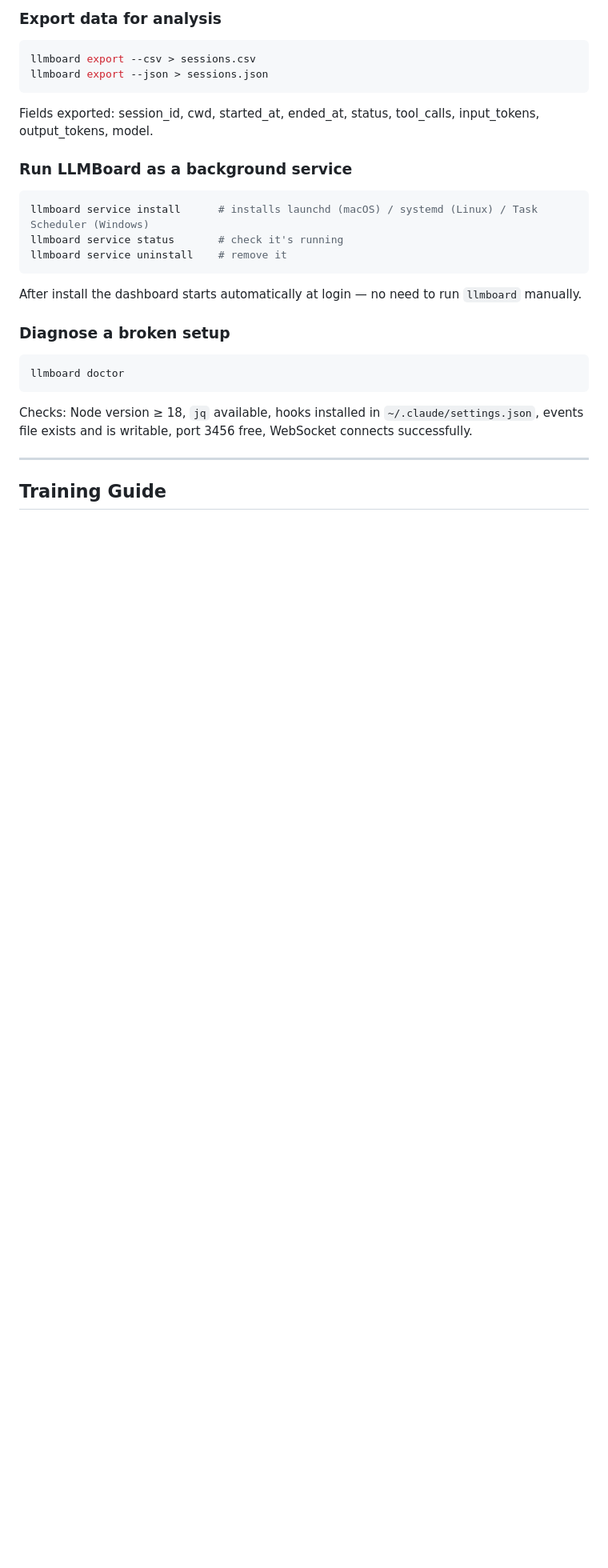
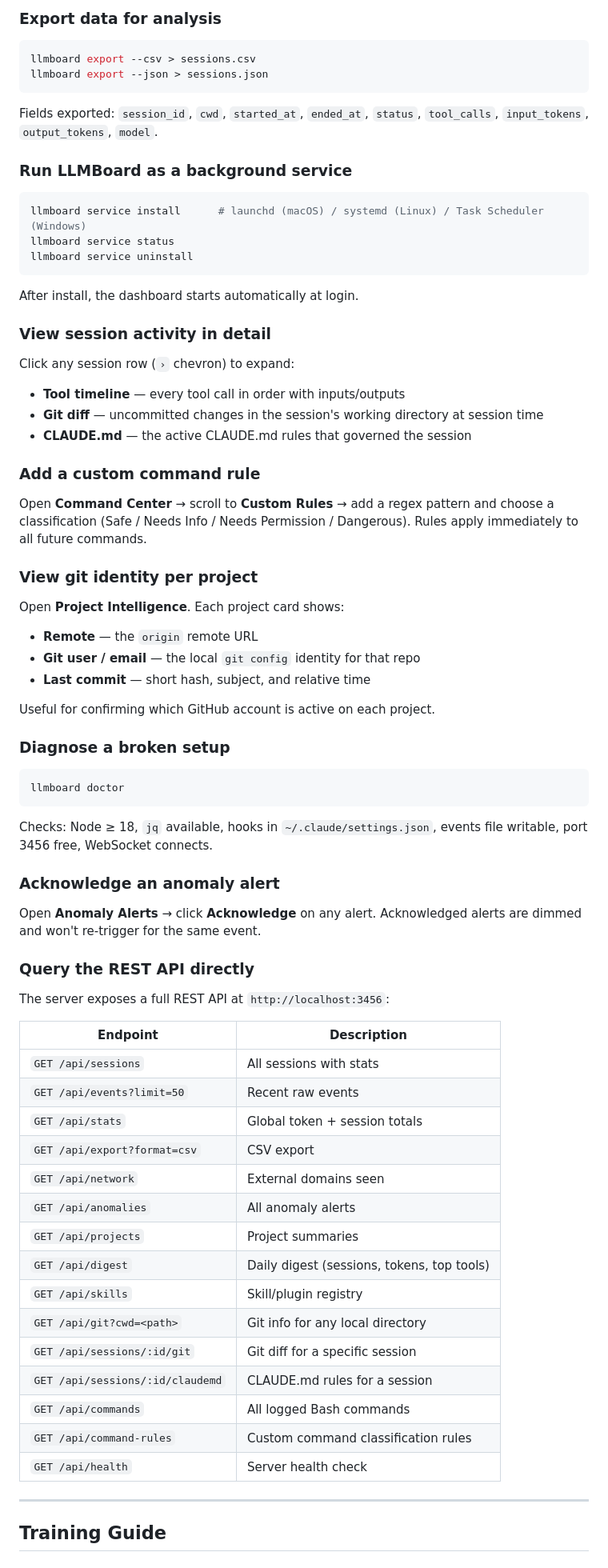
Before and after one commit to dcreddi/llmboard, a Markdown page: README.md, the part around one of its changes. Shown at 80% size. Drawn GitHub-style; blank space fills up the shorter version.

````diff
--- a/README.md
+++ b/README.md
@@ -255,17 +221,37 @@ llmboard export --csv > sessions.csv
 llmboard export --json > sessions.json
 ```
 
-Fields exported: session_id, cwd, started_at, ended_at, status, tool_calls, input_tokens, output_tokens, model.
+Fields exported: `session_id`, `cwd`, `started_at`, `ended_at`, `status`, `tool_calls`, `input_tokens`, `output_tokens`, `model`.
 
 ### Run LLMBoard as a background service
 
 ```bash
-llmboard service install      # installs launchd (macOS) / systemd (Linux) / Task Scheduler (Windows)
-llmboard service status       # check it's running
-llmboard service uninstall    # remove it
+llmboard service install      # launchd (macOS) / systemd (Linux) / Task Scheduler (Windows)
+llmboard service status
+llmboard service uninstall
 ```
 
-After install the dashboard starts automatically at login — no need to run `llmboard` manually.
+After install, the dashboard starts automatically at login.
+
+### View session activity in detail
+
+Click any session row (`›` chevron) to expand:
+- **Tool timeline** — every tool call in order with inputs/outputs
+- **Git diff** — uncommitted changes in the session's working directory at session time
+- **CLAUDE.md** — the active CLAUDE.md rules that governed the session
+
+### Add a custom command rule
+
+Open **Command Center** → scroll to **Custom Rules** → add a regex pattern and choose a classification (Safe / Needs Info / Needs Permission / Dangerous). Rules apply immediately to all future commands.
+
+### View git identity per project
+
+Open **Project Intelligence**. Each project card shows:
+- **Remote** — the `origin` remote URL
+- **Git user / email** — the local `git config` identity for that repo
+- **Last commit** — short hash, subject, and relative time
+
+Useful for confirming which GitHub account is active on each project.
 
 ### Diagnose a broken setup
 
@@ -273,7 +259,33 @@ After install the dashboard starts automatically at login — no need to run `ll
 llmboard doctor
 ```
 
-Checks: Node version ≥ 18, `jq` available, hooks installed in `~/.claude/settings.json`, events file exists and is writable, port 3456 free, WebSocket connects successfully.
+Checks: Node ≥ 18, `jq` available, hooks in `~/.claude/settings.json`, events file writable, port 3456 free, WebSocket connects.
+
+### Acknowledge an anomaly alert
+
+Open **Anomaly Alerts** → click **Acknowledge** on any alert. Acknowledged alerts are dimmed and won't re-trigger for the same event.
+
+### Query the REST API directly
+
+The server exposes a full REST API at `http://localhost:3456`:
+
+| Endpoint | Description |
+|----------|-------------|
+| `GET /api/sessions` | All sessions with stats |
+| `GET /api/events?limit=50` | Recent raw events |
+| `GET /api/stats` | Global token + session totals |
+| `GET /api/export?format=csv` | CSV export |
+| `GET /api/network` | External domains seen |
+| `GET /api/anomalies` | All anomaly alerts |
+| `GET /api/projects` | Project summaries |
+| `GET /api/digest` | Daily digest (sessions, tokens, top tools) |
+| `GET /api/skills` | Skill/plugin registry |
+| `GET /api/git?cwd=<path>` | Git info for any local directory |
+| `GET /api/sessions/:id/git` | Git diff for a specific session |
+| `GET /api/sessions/:id/claudemd` | CLAUDE.md rules for a session |
+| `GET /api/commands` | All logged Bash commands |
+| `GET /api/command-rules` | Custom command classification rules |
+| `GET /api/health` | Server health check |
 
 ---
 
````
Also changed, not shown: other parts of README.md (+111 -108 lines).
